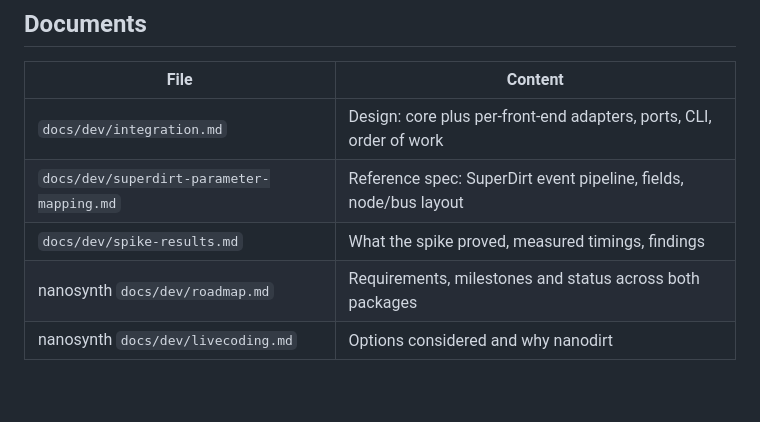
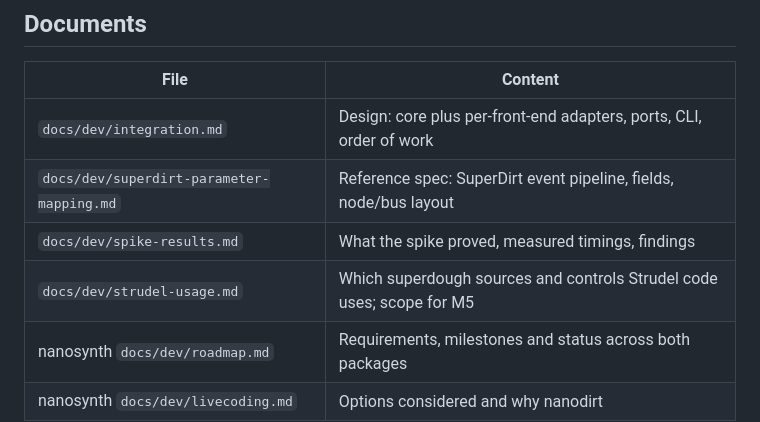
Before and after one commit to shakfu/nanodirt, a Markdown page: docs/dev/status.md, the part around the change. Drawn GitHub-style; blank space fills up the shorter version.

```diff
--- a/docs/dev/status.md
+++ b/docs/dev/status.md
@@ -13,6 +13,7 @@ nanodirt replaces SuperCollider + SuperDirt for users of TidalCycles, Strudel an
 | `docs/dev/integration.md` | Design: core plus per-front-end adapters, ports, CLI, order of work |
 | `docs/dev/superdirt-parameter-mapping.md` | Reference spec: SuperDirt event pipeline, fields, node/bus layout |
 | `docs/dev/spike-results.md` | What the spike proved, measured timings, findings |
+| `docs/dev/strudel-usage.md` | Which superdough sources and controls Strudel code uses; scope for M5 |
 | nanosynth `docs/dev/roadmap.md` | Requirements, milestones and status across both packages |
 | nanosynth `docs/dev/livecoding.md` | Options considered and why nanodirt |
 
```
Also changed, not shown: docs/dev/strudel-usage.md (added, +106 -0 lines).
